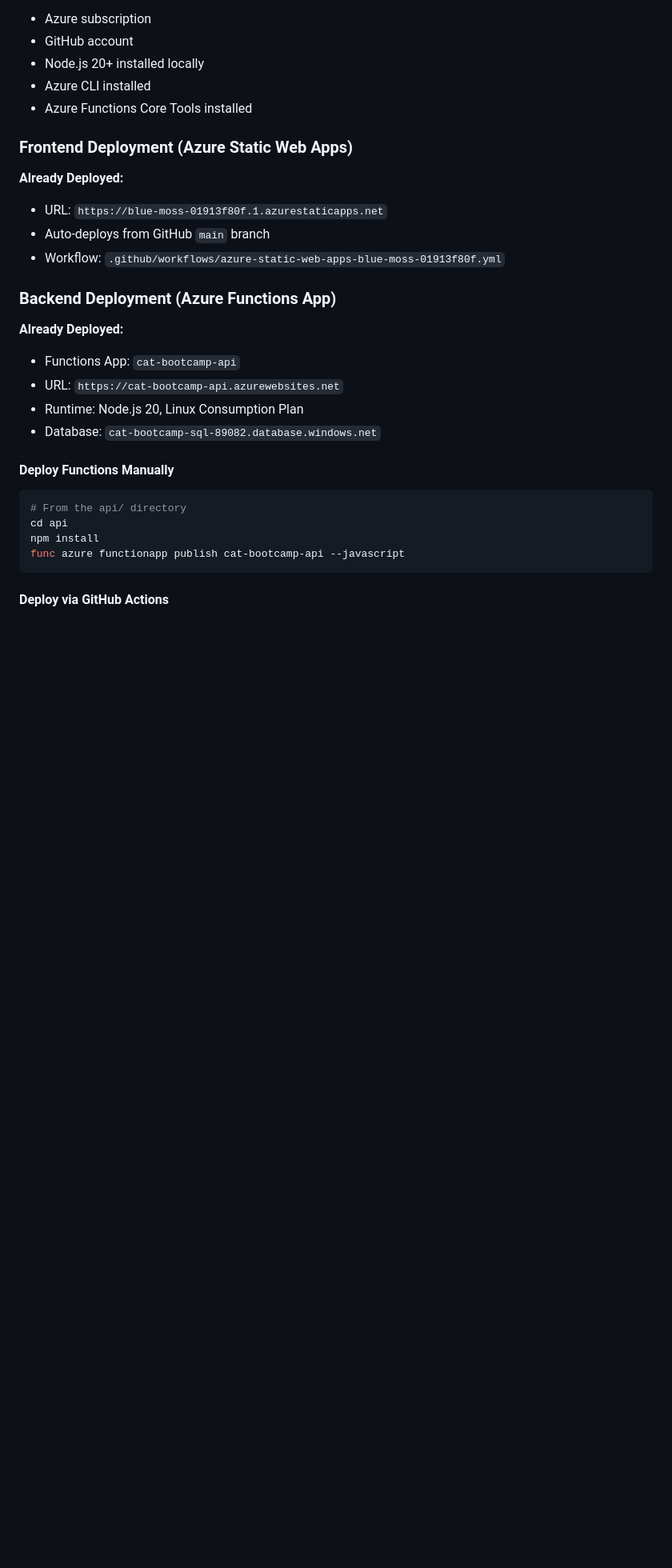
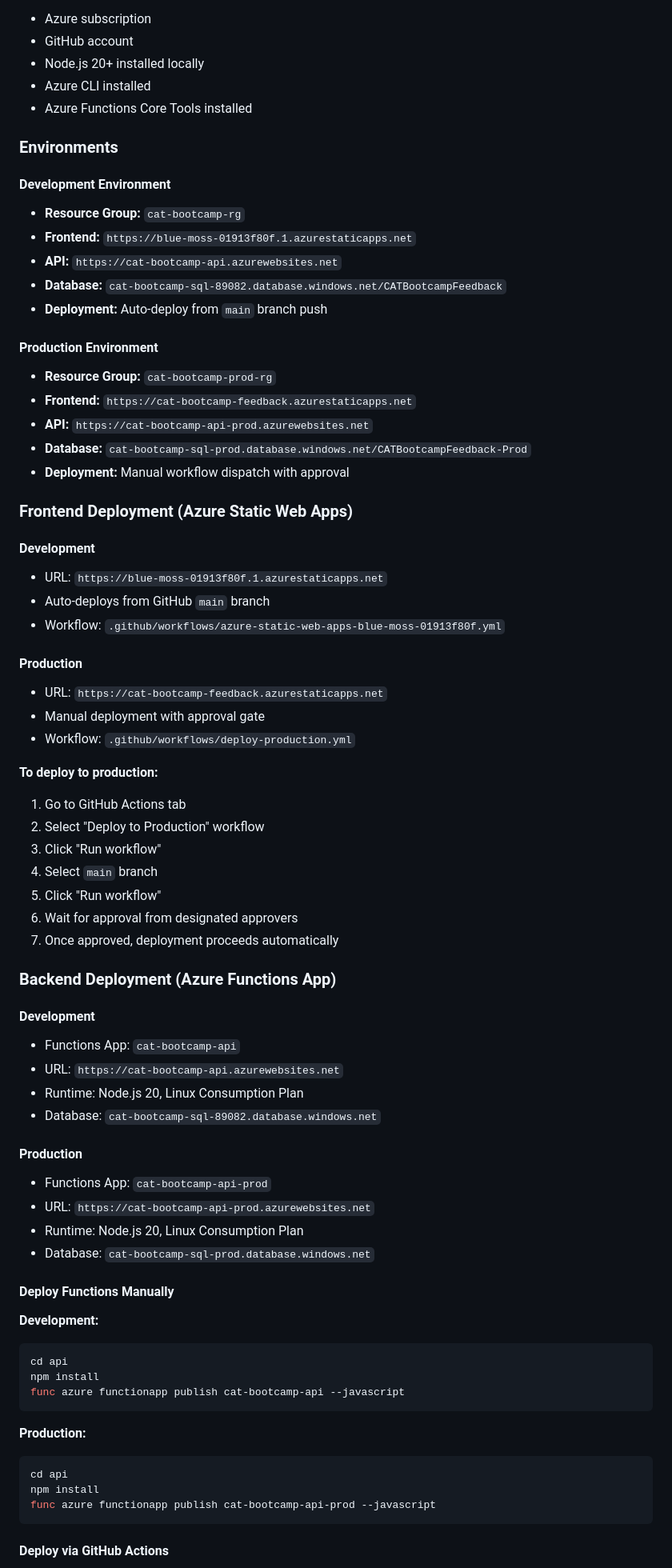
Before and after one commit to microsoft/CATBootcampFeedback, a Markdown page: README.md, the part around one of its changes. Shown at 80% size. Drawn GitHub-style; blank space fills up the shorter version.

````diff
--- a/README.md
+++ b/README.md
@@ -163,29 +163,72 @@ GET    /api/feedback/all                      # Get all feedback (admin)
 - Azure CLI installed
 - Azure Functions Core Tools installed
 
+### Environments
+
+#### Development Environment
+- **Resource Group:** `cat-bootcamp-rg`
+- **Frontend:** `https://blue-moss-01913f80f.1.azurestaticapps.net`
+- **API:** `https://cat-bootcamp-api.azurewebsites.net`
+- **Database:** `cat-bootcamp-sql-89082.database.windows.net/CATBootcampFeedback`
+- **Deployment:** Auto-deploy from `main` branch push
+
+#### Production Environment
+- **Resource Group:** `cat-bootcamp-prod-rg`
+- **Frontend:** `https://cat-bootcamp-feedback.azurestaticapps.net`
+- **API:** `https://cat-bootcamp-api-prod.azurewebsites.net`
+- **Database:** `cat-bootcamp-sql-prod.database.windows.net/CATBootcampFeedback-Prod`
+- **Deployment:** Manual workflow dispatch with approval
+
 ### Frontend Deployment (Azure Static Web Apps)
 
-**Already Deployed:**
+#### Development
 - URL: `https://blue-moss-01913f80f.1.azurestaticapps.net`
 - Auto-deploys from GitHub `main` branch
 - Workflow: `.github/workflows/azure-static-web-apps-blue-moss-01913f80f.yml`
 
+#### Production
+- URL: `https://cat-bootcamp-feedback.azurestaticapps.net`
+- Manual deployment with approval gate
+- Workflow: `.github/workflows/deploy-production.yml`
+
+**To deploy to production:**
+1. Go to GitHub Actions tab
+2. Select "Deploy to Production" workflow
+3. Click "Run workflow"
+4. Select `main` branch
+5. Click "Run workflow"
+6. Wait for approval from designated approvers
+7. Once approved, deployment proceeds automatically
+
 ### Backend Deployment (Azure Functions App)
 
-**Already Deployed:**
+#### Development
 - Functions App: `cat-bootcamp-api`
 - URL: `https://cat-bootcamp-api.azurewebsites.net`
 - Runtime: Node.js 20, Linux Consumption Plan
 - Database: `cat-bootcamp-sql-89082.database.windows.net`
 
+#### Production
+- Functions App: `cat-bootcamp-api-prod`
+- URL: `https://cat-bootcamp-api-prod.azurewebsites.net`
+- Runtime: Node.js 20, Linux Consumption Plan
+- Database: `cat-bootcamp-sql-prod.database.windows.net`
+
 #### Deploy Functions Manually
 
+**Development:**
 ```bash
-# From the api/ directory
 cd api
 npm install
 func azure functionapp publish cat-bootcamp-api --javascript
 ```
 
+**Production:**
+```bash
+cd api
+npm install
+func azure functionapp publish cat-bootcamp-api-prod --javascript
+```
+
 #### Deploy via GitHub Actions
 
````
Also changed, not shown: other parts of README.md (+41 -3 lines).
